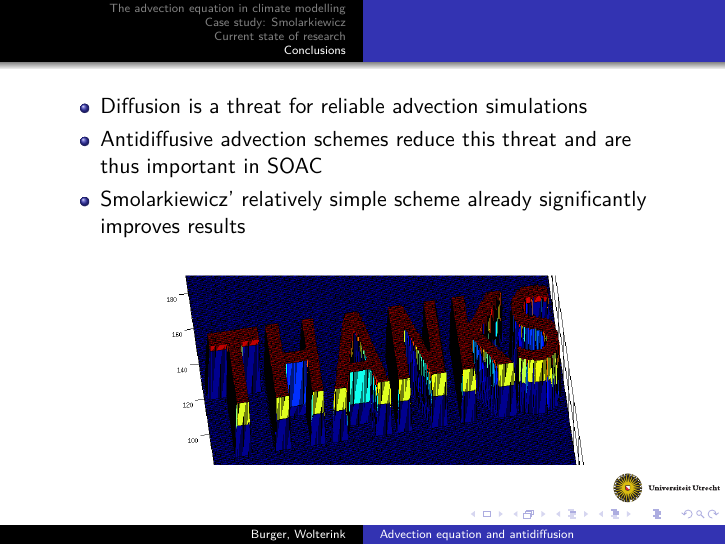
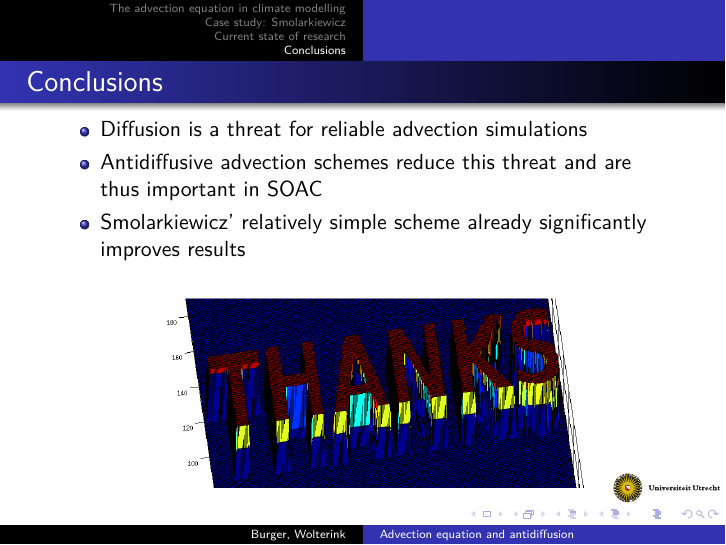
Before and after one commit to burgerga/SOAC, LaTeX slides (presentation/conference-ornate-20min.en.tex): page 108 of 108. Compiled offline with pdfLaTeX.

Commit message:
conclusions

```diff
--- a/presentation/conference-ornate-20min.en.tex
+++ b/presentation/conference-ornate-20min.en.tex
@@ -508,6 +508,7 @@ Over the two decades, MPDATA evolved from an advection scheme into a class of ge
 \section{Conclusions}
 \begin{frame}
 \begin{itemize}
+\frametitle{Conclusions}
 \item Diffusion is a threat for reliable advection simulations
 \item Antidiffusive advection schemes reduce this threat and are thus important in SOAC
 \item Smolarkiewicz' relatively simple scheme already significantly improves results
```
